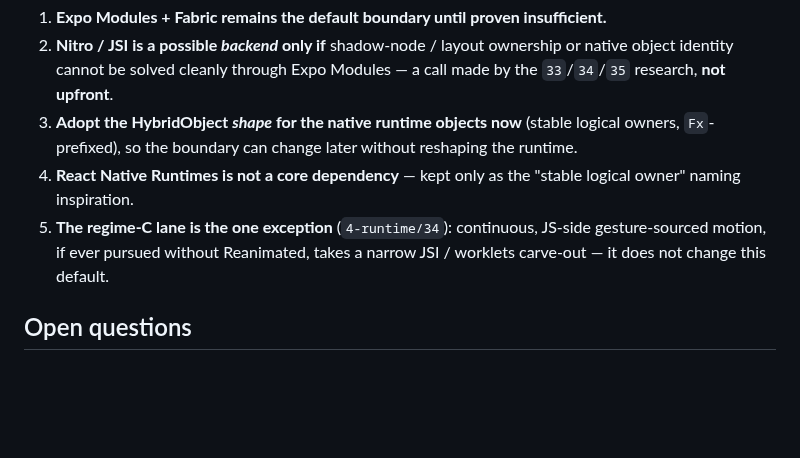
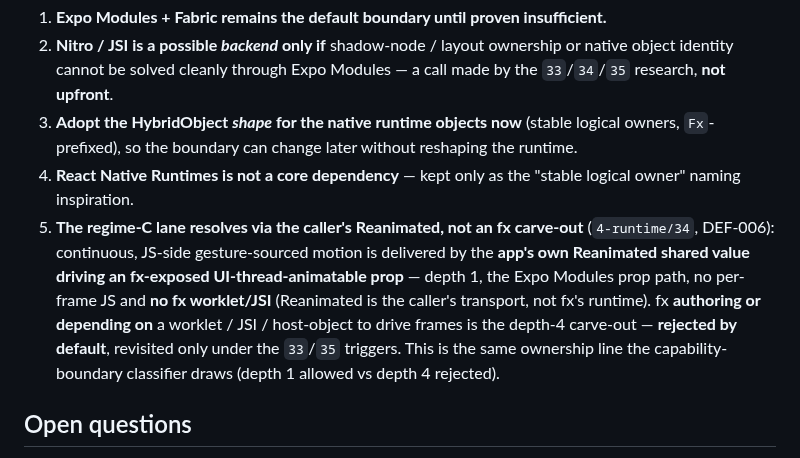
Before and after one commit to duyanhv/react-native-fx, a Markdown page: research/0-spine/05-native-boundary-decision.md, the part around the change. Drawn GitHub-style; blank space fills up the shorter version.

```diff
--- a/research/0-spine/05-native-boundary-decision.md
+++ b/research/0-spine/05-native-boundary-decision.md
@@ -90,9 +90,14 @@ references for the future lanes and fallback boundary.
    owners, `Fx`-prefixed), so the boundary can change later without reshaping the runtime.
 4. **React Native Runtimes is not a core dependency** — kept only as the "stable logical
    owner" naming inspiration.
-5. **The regime-C lane is the one exception** (`4-runtime/34`): continuous, JS-side
-   gesture-sourced motion, if ever pursued without Reanimated, takes a narrow JSI /
-   worklets carve-out — it does not change this default.
+5. **The regime-C lane resolves via the caller's Reanimated, not an fx carve-out**
+   (`4-runtime/34`, DEF-006): continuous, JS-side gesture-sourced motion is delivered by the
+   **app's own Reanimated shared value driving an fx-exposed UI-thread-animatable prop** — depth 1,
+   the Expo Modules prop path, no per-frame JS and **no fx worklet/JSI** (Reanimated is the caller's
+   transport, not fx's runtime). fx **authoring or depending on** a worklet / JSI / host-object to
+   drive frames is the depth-4 carve-out — **rejected by default**, revisited only under the
+   `33`/`35` triggers. This is the same ownership line the capability-boundary classifier draws
+   (depth 1 allowed vs depth 4 rejected).
 
 ## Open questions
 
```
Also changed, not shown: research/wip/capability-boundary-classifier.md (+11 -3 lines), 1 other file.
